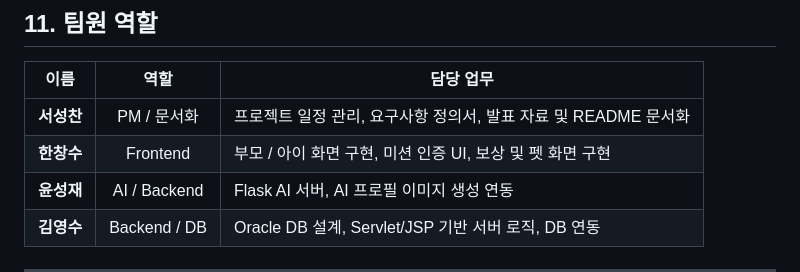
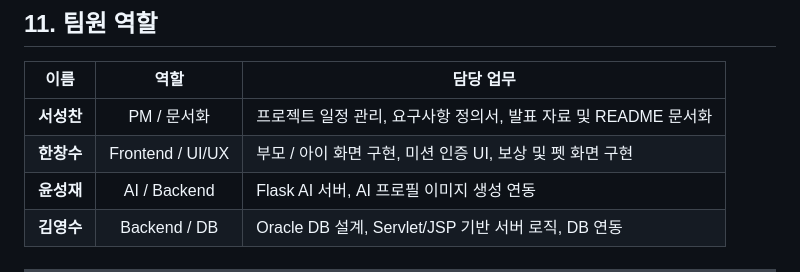
Before and after one commit to kimyoungsu61/Child_Habit, a Markdown page: README.md, the part around the change. Drawn GitHub-style.

Commit message:
Update team member role for 한창수

```diff
--- a/README.md
+++ b/README.md
@@ -480,7 +480,7 @@ erDiagram
 | 이름 | 역할 | 담당 업무 |
 | :---: | :---: | --- |
 | **서성찬** | PM / 문서화 | 프로젝트 일정 관리, 요구사항 정의서, 발표 자료 및 README 문서화 |
-| **한창수** | Frontend | 부모 / 아이 화면 구현, 미션 인증 UI, 보상 및 펫 화면 구현 |
+| **한창수** | Frontend / UI/UX | 부모 / 아이 화면 구현, 미션 인증 UI, 보상 및 펫 화면 구현 |
 | **윤성재** | AI / Backend | Flask AI 서버, AI 프로필 이미지 생성 연동 |
 | **김영수** | Backend / DB | Oracle DB 설계, Servlet/JSP 기반 서버 로직, DB 연동 |
 
```
